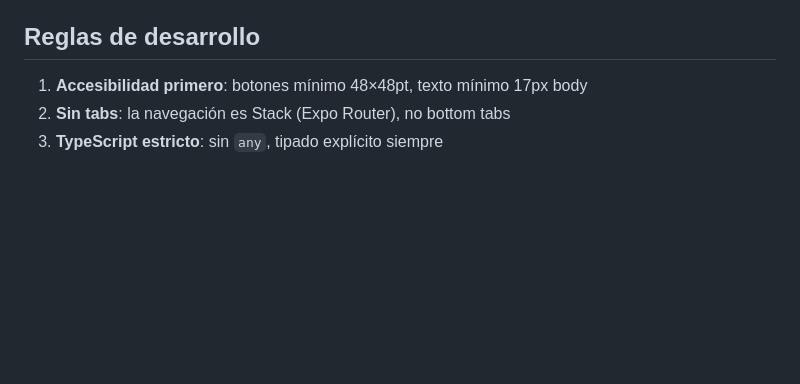
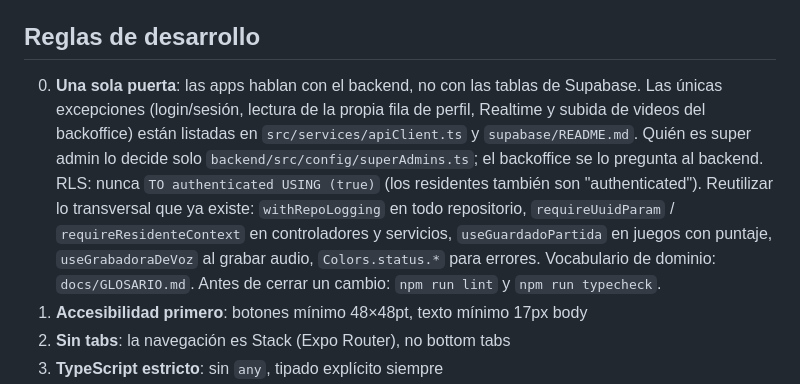
Before and after one commit to andifishman/ELDERTECH6, a Markdown page: CLAUDE.md, the part around the change. GitHub-like rendering; blank space fills up the shorter version.

Commit message:
docs: glosario de dominio, reglas de una sola puerta y estado de las migraciones
Co-Authored-By: Claude Sonnet 5.5 <noreply@anthropic.com>

```diff
--- a/CLAUDE.md
+++ b/CLAUDE.md
@@ -50,6 +50,17 @@ variables y matriz de funcionalidades: **`docs/WEB_PWA.md`**. El backend necesit
 con el dominio web y las claves `VAPID_*` para Web Push.
 
 ## Reglas de desarrollo
+0. **Una sola puerta**: las apps hablan con el backend, no con las tablas de Supabase.
+   Las únicas excepciones (login/sesión, lectura de la propia fila de perfil, Realtime
+   y subida de videos del backoffice) están listadas en `src/services/apiClient.ts`
+   y `supabase/README.md`. Quién es super admin lo decide solo
+   `backend/src/config/superAdmins.ts`; el backoffice se lo pregunta al backend.
+   RLS: nunca `TO authenticated USING (true)` (los residentes también son "authenticated").
+   Reutilizar lo transversal que ya existe: `withRepoLogging` en todo repositorio,
+   `requireUuidParam` / `requireResidenteContext` en controladores y servicios,
+   `useGuardadoPartida` en juegos con puntaje, `useGrabadoraDeVoz` al grabar audio,
+   `Colors.status.*` para errores. Vocabulario de dominio: `docs/GLOSARIO.md`.
+   Antes de cerrar un cambio: `npm run lint` y `npm run typecheck`.
 1. **Accesibilidad primero**: botones mínimo 48×48pt, texto mínimo 17px body
 2. **Sin tabs**: la navegación es Stack (Expo Router), no bottom tabs
 3. **TypeScript estricto**: sin `any`, tipado explícito siempre
```
Also changed, not shown: docs/GLOSARIO.md (added, +48 -0 lines).
